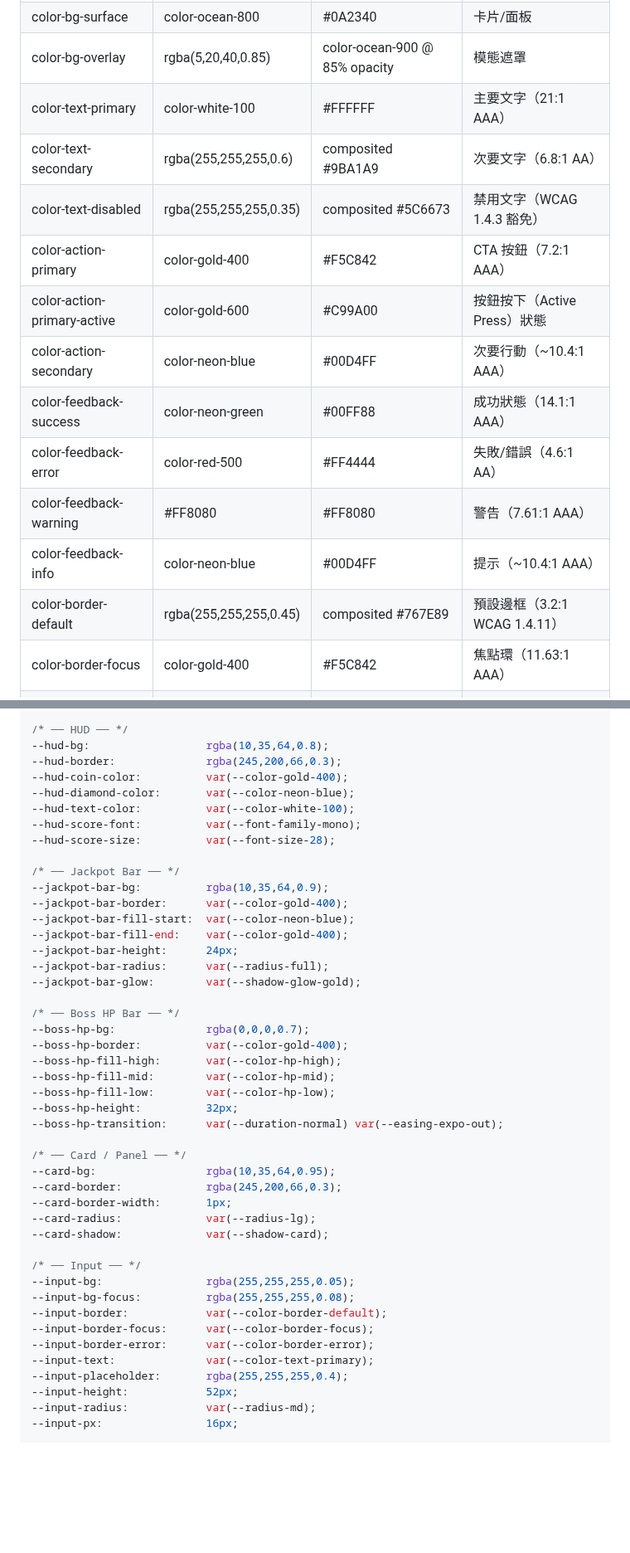
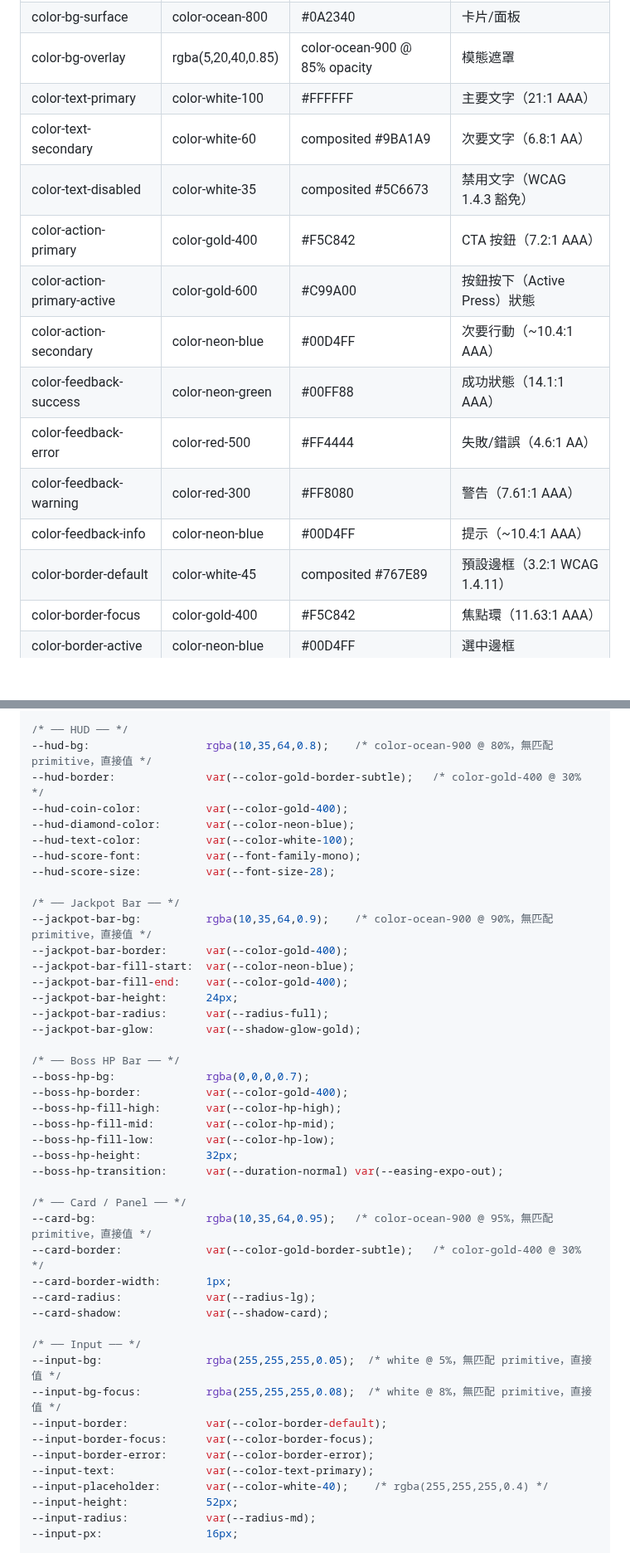
Before and after one commit to ibalasite/fishgame, a Markdown page: docs/VDD.md, 2 parts joined by grey strips. Shown at 83% size. GitHub-like rendering; blank space fills up the shorter version.

Commit message:
docs(gendoc)[D05-VDD]: review-r15 — fix 4 MEDIUM + 3 LOW findings
- VDD §6.3: --hud-border/--card-border → var(--color-gold-border-subtle)
- VDD §6.3: add ocean/white direct-value comments for hud-bg, jackpot-bar-bg, card-bg, input-bg/focus
- VDD §6.2: --color-border-subtle → var(--color-white-20)
- VDD §6.3: --input-placeholder → var(--color-white-40)
- VDD §3.3: fix 4 mapping cells in functional color table
- VDD §6.2: add --color-gold-border-subtle shared token
- PDD §9.3 Layer 2: color-bg-scrim reference → color-black-60

```diff
--- a/docs/VDD.md
+++ b/docs/VDD.md
@@ -190,16 +190,16 @@
 | color-bg-surface | color-ocean-800 | #0A2340 | 卡片/面板 |
 | color-bg-overlay | rgba(5,20,40,0.85) | color-ocean-900 @ 85% opacity | 模態遮罩 |
 | color-text-primary | color-white-100 | #FFFFFF | 主要文字（21:1 AAA） |
-| color-text-secondary | rgba(255,255,255,0.6) | composited #9BA1A9 | 次要文字（6.8:1 AA） |
-| color-text-disabled | rgba(255,255,255,0.35) | composited #5C6673 | 禁用文字（WCAG 1.4.3 豁免） |
+| color-text-secondary | color-white-60 | composited #9BA1A9 | 次要文字（6.8:1 AA） |
+| color-text-disabled | color-white-35 | composited #5C6673 | 禁用文字（WCAG 1.4.3 豁免） |
 | color-action-primary | color-gold-400 | #F5C842 | CTA 按鈕（7.2:1 AAA） |
 | color-action-primary-active | color-gold-600 | #C99A00 | 按鈕按下（Active Press）狀態 |
 | color-action-secondary | color-neon-blue | #00D4FF | 次要行動（~10.4:1 AAA） |
 | color-feedback-success | color-neon-green | #00FF88 | 成功狀態（14.1:1 AAA） |
 | color-feedback-error | color-red-500 | #FF4444 | 失敗/錯誤（4.6:1 AA） |
-| color-feedback-warning | #FF8080 | #FF8080 | 警告（7.61:1 AAA） |
+| color-feedback-warning | color-red-300 | #FF8080 | 警告（7.61:1 AAA） |
 | color-feedback-info | color-neon-blue | #00D4FF | 提示（~10.4:1 AAA） |
-| color-border-default | rgba(255,255,255,0.45) | composited #767E89 | 預設邊框（3.2:1 WCAG 1.4.11） |
+| color-border-default | color-white-45 | composited #767E89 | 預設邊框（3.2:1 WCAG 1.4.11） |
 | color-border-focus | color-gold-400 | #F5C842 | 焦點環（11.63:1 AAA） |
 | color-border-active | color-neon-blue | #00D4FF | 選中邊框 |
 | color-accent-vip | color-vip-identity | 依等級 | VIP 徽章 |
@@ -719,8 +720,8 @@ Dropdown 用於語言切換、圖形品質選擇、房間篩選等場景。所
 --btn-secondary-height:    48px;
 
 /* ── HUD ── */
---hud-bg:                  rgba(10,35,64,0.8);
---hud-border:              rgba(245,200,66,0.3);
+--hud-bg:                  rgba(10,35,64,0.8);    /* color-ocean-900 @ 80%，無匹配 primitive，直接值 */
+--hud-border:              var(--color-gold-border-subtle);   /* color-gold-400 @ 30% */
 --hud-coin-color:          var(--color-gold-400);
 --hud-diamond-color:       var(--color-neon-blue);
 --hud-text-color:          var(--color-white-100);
@@ -728,7 +729,7 @@ Dropdown 用於語言切換、圖形品質選擇、房間篩選等場景。所
 --hud-score-size:          var(--font-size-28);
 
 /* ── Jackpot Bar ── */
---jackpot-bar-bg:          rgba(10,35,64,0.9);
+--jackpot-bar-bg:          rgba(10,35,64,0.9);    /* color-ocean-900 @ 90%，無匹配 primitive，直接值 */
 --jackpot-bar-border:      var(--color-gold-400);
 --jackpot-bar-fill-start:  var(--color-neon-blue);
 --jackpot-bar-fill-end:    var(--color-gold-400);
@@ -746,20 +747,20 @@ Dropdown 用於語言切換、圖形品質選擇、房間篩選等場景。所
 --boss-hp-transition:      var(--duration-normal) var(--easing-expo-out);
 
 /* ── Card / Panel ── */
---card-bg:                 rgba(10,35,64,0.95);
---card-border:             rgba(245,200,66,0.3);
+--card-bg:                 rgba(10,35,64,0.95);   /* color-ocean-900 @ 95%，無匹配 primitive，直接值 */
+--card-border:             var(--color-gold-border-subtle);   /* color-gold-400 @ 30% */
 --card-border-width:       1px;
 --card-radius:             var(--radius-lg);
 --card-shadow:             var(--shadow-card);
 
 /* ── Input ── */
---input-bg:                rgba(255,255,255,0.05);
---input-bg-focus:          rgba(255,255,255,0.08);
+--input-bg:                rgba(255,255,255,0.05);  /* white @ 5%，無匹配 primitive，直接值 */
+--input-bg-focus:          rgba(255,255,255,0.08);  /* white @ 8%，無匹配 primitive，直接值 */
 --input-border:            var(--color-border-default);
 --input-border-focus:      var(--color-border-focus);
 --input-border-error:      var(--color-border-error);
 --input-text:              var(--color-text-primary);
---input-placeholder:       rgba(255,255,255,0.4);
+--input-placeholder:       var(--color-white-40);    /* rgba(255,255,255,0.4) */
 --input-height:            52px;
 --input-radius:            var(--radius-md);
 --input-px:                16px;
```
Also changed, not shown: other parts of docs/VDD.md (+2 -1 lines), docs/PDD.md (+1 -1 lines).
